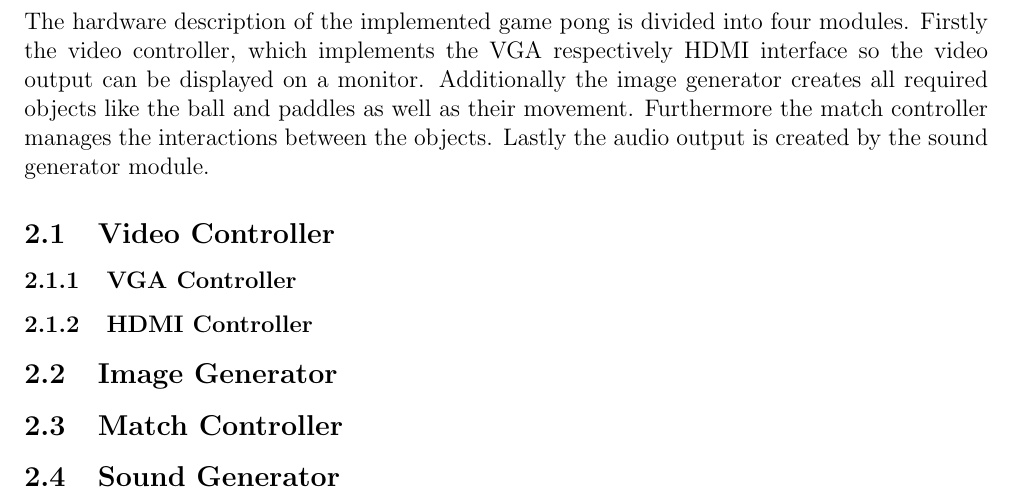
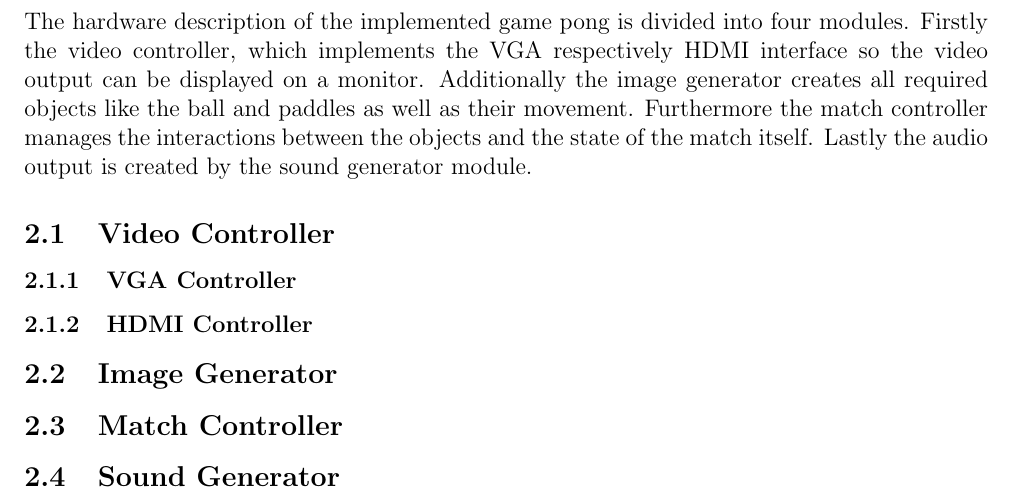
Before and after one commit to zazizizou/res_pong, a LaTeX document (Doc/Report.tex, which reads Doc/section_implementation.tex): part of page 4 of 7, cut so that both start at the same text. Compiled offline with pdfLaTeX.

Commit message:
improved implementation text

```diff
--- a/Doc/section_implementation.tex
+++ b/Doc/section_implementation.tex
@@ -1,5 +1,5 @@
 \section{Implementation}
-The hardware description of the implemented game pong is divided into four modules. Firstly the video controller, which implements the VGA respectively HDMI interface so the video output can be displayed on a monitor. Additionally the image generator creates all required objects like the ball and paddles as well as their movement. Furthermore the match controller manages the interactions between the objects. Lastly the audio output is created by the sound generator module.
+The hardware description of the implemented game pong is divided into four modules. Firstly the video controller, which implements the VGA respectively HDMI interface so the video output can be displayed on a monitor. Additionally the image generator creates all required objects like the ball and paddles as well as their movement. Furthermore the match controller manages the interactions between the objects and the state of the match itself. Lastly the audio output is created by the sound generator module.
 	\subsection{Video Controller}
         \subsubsection{VGA Controller}
         \subsubsection{HDMI Controller}
```
